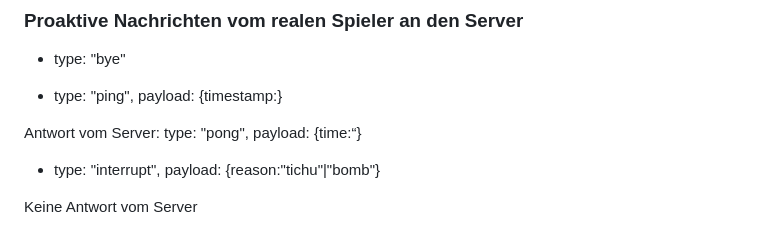
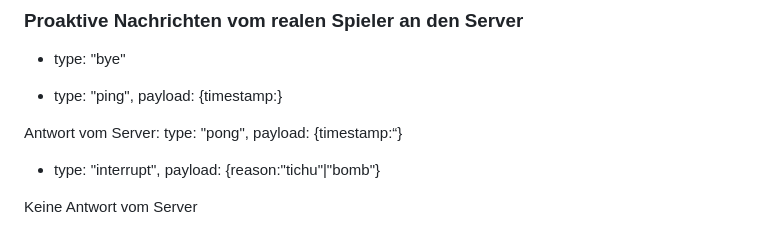
Before and after one commit to frohlfing/tichu, a Markdown page: README.md, the part around the change. Rendered like a GitHub page.

Commit message:
Readme überarbeitet

```diff
--- a/README.md
+++ b/README.md
@@ -118,7 +118,7 @@ Server automatisch eine neue Runde ein (wir beginnen wieder bei Punkt 5).
 
 - type: "ping", payload: {timestamp:<timestamp>}
 
-Antwort vom Server: type: "pong", payload: {time:<timestamp>“}
+Antwort vom Server: type: "pong", payload: {timestamp:<timestamp>“}
 
 - type: "interrupt", payload: {reason:"tichu"|"bomb"}
 
```
